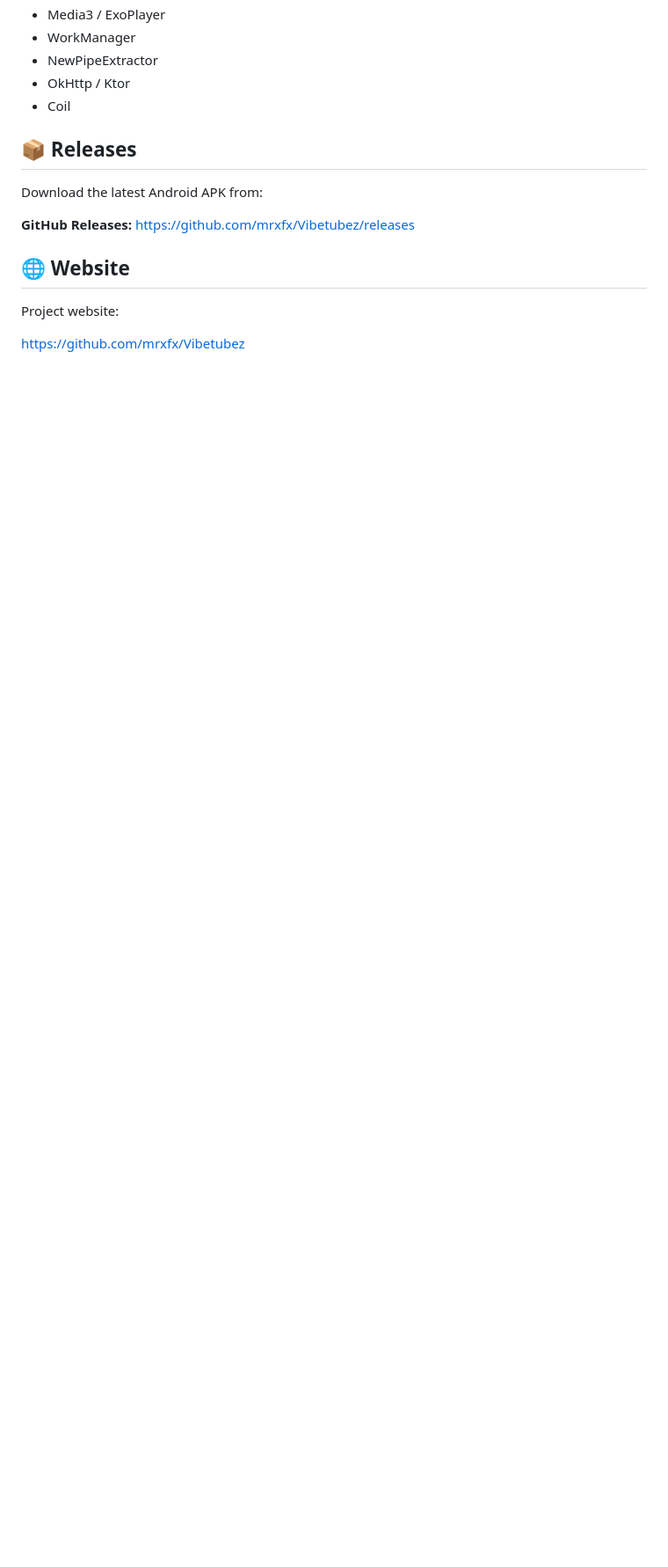
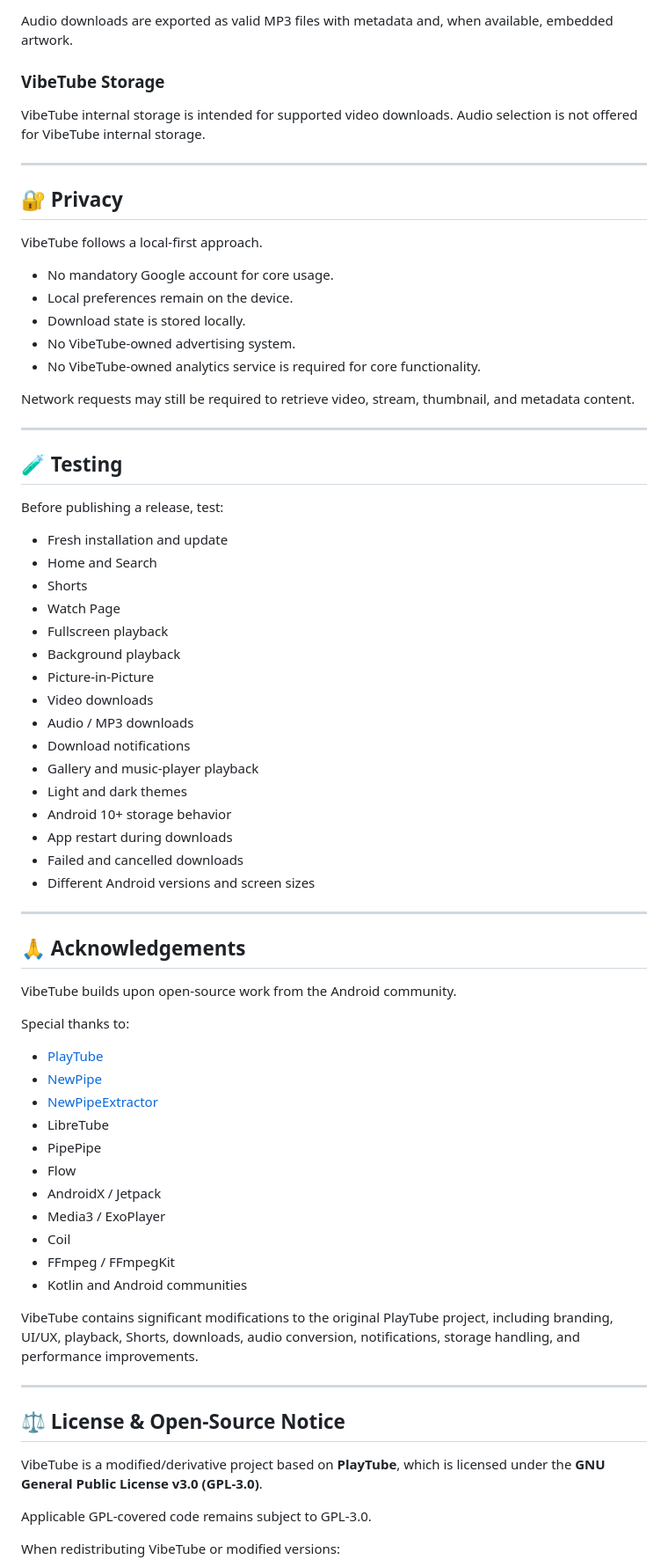
Before and after one commit to Rahulhaldar/VibeTube, a Markdown page: README.md, the part around one of its changes. Shown at 88% size. Drawn GitHub-style; blank space fills up the shorter version.

```diff
--- a/README.md
+++ b/README.md
@@ -55,18 +179,75 @@ The Android project is based on:
+Audio downloads are exported as valid MP3 files with metadata and, when available, embedded artwork.
+
+### VibeTube Storage
+
+VibeTube internal storage is intended for supported video downloads. Audio selection is not offered for VibeTube internal storage.
+
+---
+
+## 🔐 Privacy
+
+VibeTube follows a local-first approach.
+
+- No mandatory Google account for core usage.
+- Local preferences remain on the device.
+- Download state is stored locally.
+- No VibeTube-owned advertising system.
+- No VibeTube-owned analytics service is required for core functionality.
+
+Network requests may still be required to retrieve video, stream, thumbnail, and metadata content.
+
+---
+
+## 🧪 Testing
+
+Before publishing a release, test:
+
+- Fresh installation and update
+- Home and Search
+- Shorts
+- Watch Page
+- Fullscreen playback
+- Background playback
+- Picture-in-Picture
+- Video downloads
+- Audio / MP3 downloads
+- Download notifications
+- Gallery and music-player playback
+- Light and dark themes
+- Android 10+ storage behavior
+- App restart during downloads
+- Failed and cancelled downloads
+- Different Android versions and screen sizes
+
+---
+
+## 🙏 Acknowledgements
+
+VibeTube builds upon open-source work from the Android community.
+
+Special thanks to:
+
+- [PlayTube](https://github.com/arslandaim-hub/PlayTube)
+- [NewPipe](https://github.com/TeamNewPipe/NewPipe)
+- [NewPipeExtractor](https://github.com/TeamNewPipe/NewPipeExtractor)
+- LibreTube
+- PipePipe
+- Flow
+- AndroidX / Jetpack
 - Media3 / ExoPlayer
-- WorkManager
-- NewPipeExtractor
-- OkHttp / Ktor
 - Coil
+- FFmpeg / FFmpegKit
+- Kotlin and Android communities
 
-## 📦 Releases
+VibeTube contains significant modifications to the original PlayTube project, including branding, UI/UX, playback, Shorts, downloads, audio conversion, notifications, storage handling, and performance improvements.
 
-Download the latest Android APK from:
+---
 
-**GitHub Releases:** https://github.com/mrxfx/Vibetubez/releases
+## ⚖️ License & Open-Source Notice
 
-## 🌐 Website
+VibeTube is a modified/derivative project based on **PlayTube**, which is licensed under the **GNU General Public License v3.0 (GPL-3.0)**.
 
-Project website:
+Applicable GPL-covered code remains subject to GPL-3.0.
 
-https://github.com/mrxfx/Vibetubez
+When redistributing VibeTube or modified versions:
 
```
Also changed, not shown: other parts of README.md (+207 -56 lines).
